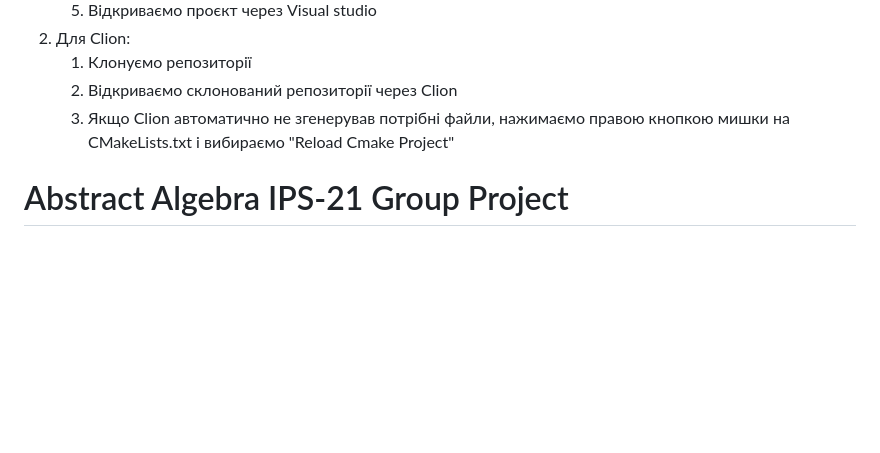
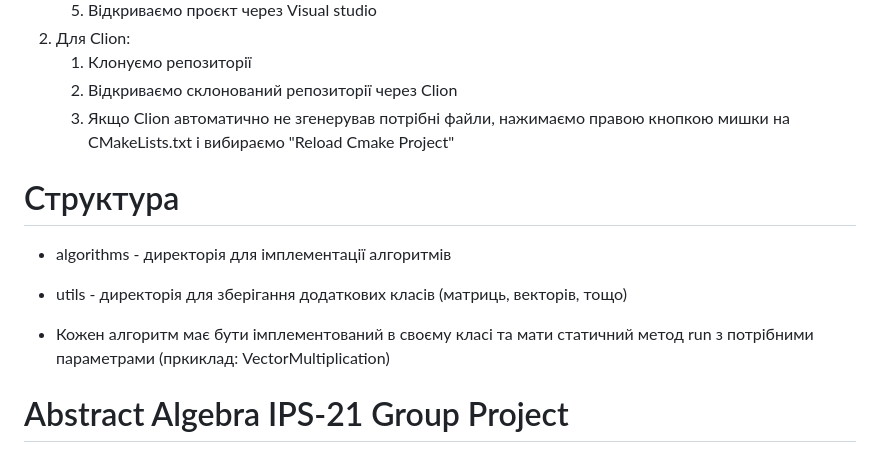
Before and after one commit to Gerodotry/TermLabGeneralAlgebra--21-, a Markdown page: README.md, the part around the change. Drawn GitHub-style; blank space fills up the shorter version.

Commit message:
Added some information about structure to README.md

```diff
--- a/README.md
+++ b/README.md
@@ -9,6 +9,13 @@
    1. Клонуємо репозиторії
    2. Відкриваємо склонований репозиторії через Clion
    3. Якщо Clion автоматично не згенерував потрібні файли, нажимаємо правою кнопкою мишки на CMakeLists.txt і вибираємо "Reload Cmake Project"
+
+# Структура
+- algorithms - директорія для імплементації алгоритмів
+
+- utils - директорія для зберігання додаткових класів (матриць, векторів, тощо)
+
+- Кожен алгоритм має бути імплементований в своєму класі та мати статичний метод run з потрібними параметрами (пркиклад: VectorMultiplication)
 
 # Abstract Algebra IPS-21 Group Project
 Tasks:
```
